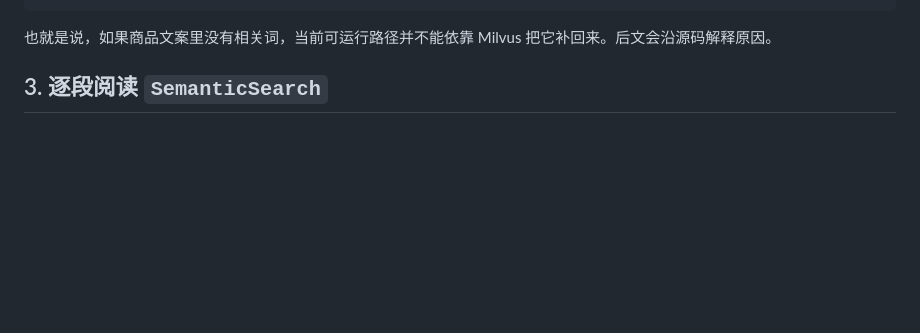
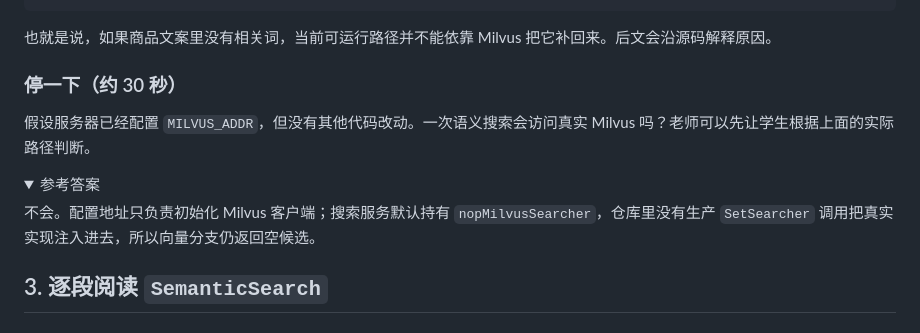
Before and after one commit to RedInn7/gomall, a Markdown page: docs/lecture/03-product-search-hybrid.md, the part around the change. Drawn GitHub-style; folded sections open; blank space fills up the shorter version.

Commit message:
docs(lecture): 添加搜索课堂停顿问题

````diff
--- a/docs/lecture/03-product-search-hybrid.md
+++ b/docs/lecture/03-product-search-hybrid.md
@@ -112,6 +112,17 @@ MySQL 不负责“找相似商品”，它在最后补齐当前商品数据，
 ```
 
 也就是说，如果商品文案里没有相关词，当前可运行路径并不能依靠 Milvus 把它补回来。后文会沿源码解释原因。
+
+### 停一下（约 30 秒）
+
+假设服务器已经配置 `MILVUS_ADDR`，但没有其他代码改动。一次语义搜索会访问真实 Milvus 吗？老师可以先让学生根据上面的实际路径判断。
+
+<details>
+<summary>参考答案</summary>
+
+不会。配置地址只负责初始化 Milvus 客户端；搜索服务默认持有 `nopMilvusSearcher`，仓库里没有生产 `SetSearcher` 调用把真实实现注入进去，所以向量分支仍返回空候选。
+
+</details>
 
 ## 3. 逐段阅读 `SemanticSearch`
 
````
Also changed, not shown: docs/lecture/03-product-search.md (+8 -1 lines).
